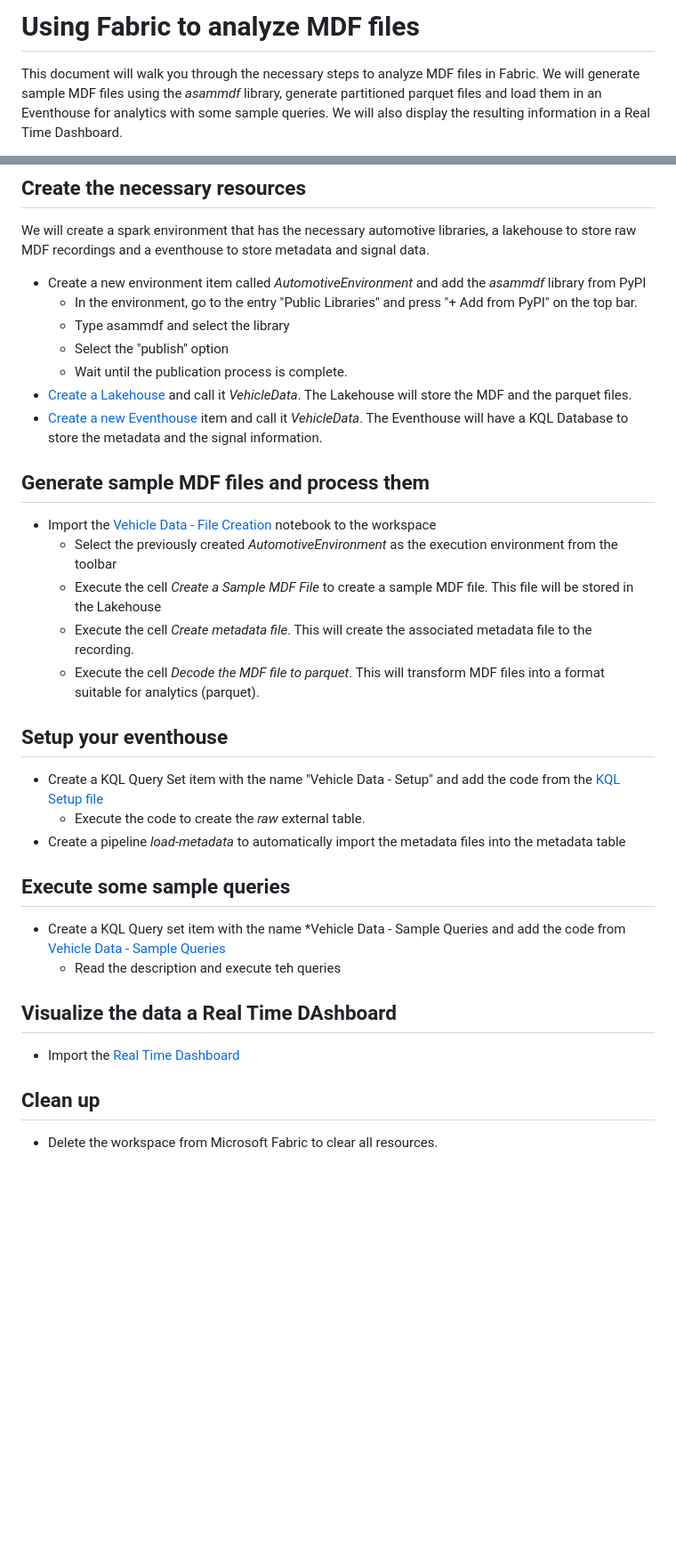
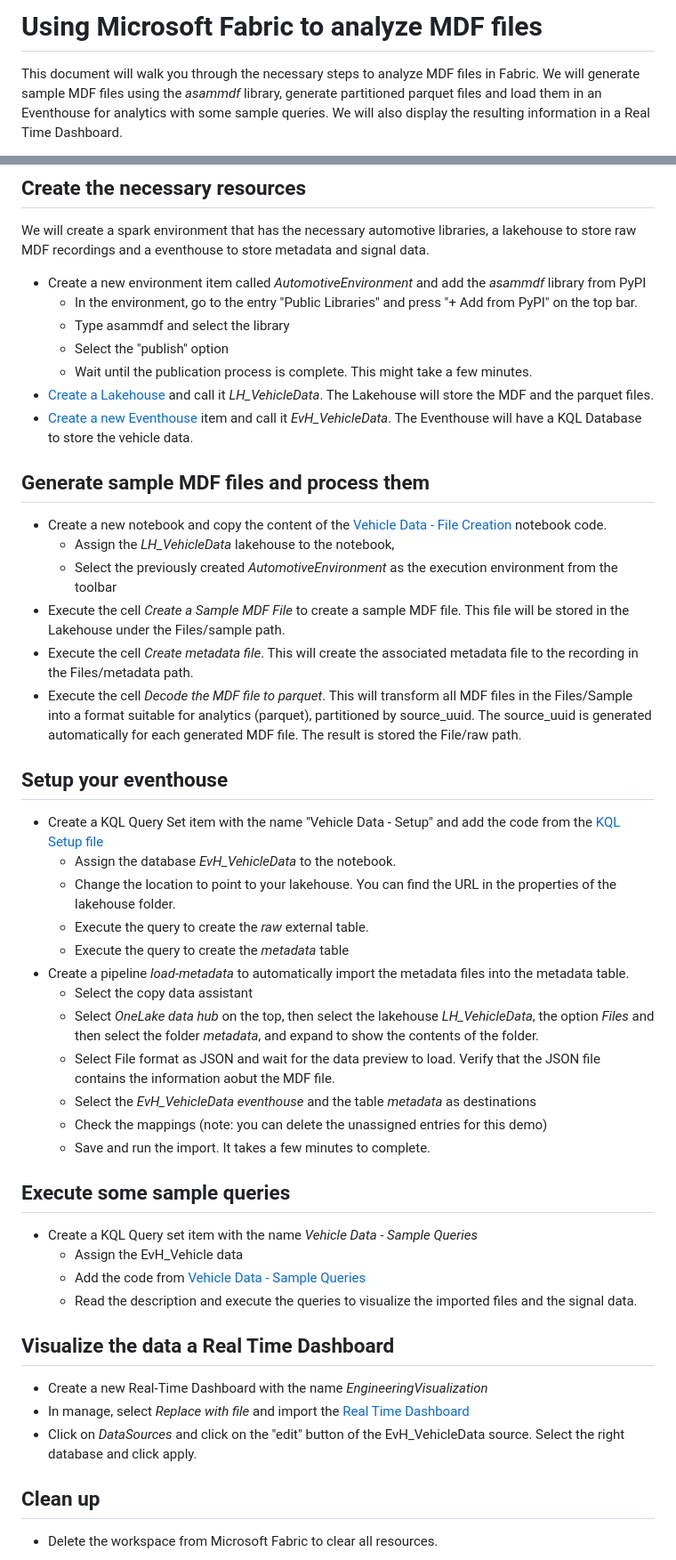
Before and after one commit to microsoft/adx-automotive-demos, a Markdown page: fabric/README.md, 2 parts joined by grey strips. Shown: that part at 89% size. Drawn GitHub-style; blank space fills up the shorter version.

Commit message:
Additional text modifications

```diff
--- a/fabric/README.md
+++ b/fabric/README.md
@@ -1,4 +1,4 @@
-# Using Fabric to analyze MDF files
+# Using Microsoft Fabric to analyze MDF files
 
 This document will walk you through the necessary steps to analyze MDF files in Fabric. We will generate sample MDF files using the *asammdf* library, generate partitioned parquet files and load them in an Eventhouse for analytics with some sample queries. We will also display the resulting information in a Real Time Dashboard.
 
@@ -32,32 +32,46 @@ We will create a spark environment that has the necessary automotive libraries,
   - In the environment, go to the entry "Public Libraries" and press "+ Add from PyPI" on the top bar.
   - Type asammdf and select the library
   - Select the "publish" option
-  - Wait until the publication process is complete.
-- [Create a Lakehouse](https://learn.microsoft.com/fabric/data-engineering/create-lakehouse) and call it *VehicleData*. The Lakehouse will store the MDF and the parquet files.
-- [Create a new Eventhouse](https://learn.microsoft.com/fabric/real-time-intelligence/create-eventhouse) item and call it *VehicleData*. The Eventhouse will have a KQL Database to store the metadata and the signal information.
+  - Wait until the publication process is complete. This might take a few minutes.
+- [Create a Lakehouse](https://learn.microsoft.com/fabric/data-engineering/create-lakehouse) and call it *LH_VehicleData*. The Lakehouse will store the MDF and the parquet files.
+- [Create a new Eventhouse](https://learn.microsoft.com/fabric/real-time-intelligence/create-eventhouse) item and call it *EvH_VehicleData*. The Eventhouse will have a KQL Database to store the vehicle data.
 
 ## Generate sample MDF files and process them
 
-- Import the [Vehicle Data - File Creation](Vehicle%20Data%20-%20File%20Creation.ipynb) notebook to the workspace
+- Create a new notebook and copy the content of the [Vehicle Data - File Creation](VehicleData-FileCreation.ipynb) notebook code.
+  - Assign the *LH_VehicleData* lakehouse to the notebook,
   - Select the previously created *AutomotiveEnvironment* as the execution environment from the toolbar
-  - Execute the cell *Create a Sample MDF File* to create a sample MDF file. This file will be stored in the Lakehouse
-  - Execute the cell *Create metadata file*. This will create the associated metadata file to the recording.
-  - Execute the cell *Decode the MDF file to parquet*. This will transform MDF files into a format suitable for analytics (parquet).
+- Execute the cell *Create a Sample MDF File* to create a sample MDF file. This file will be stored in the Lakehouse under the Files/sample path.
+- Execute the cell *Create metadata file*. This will create the associated metadata file to the recording in the Files/metadata path.
+- Execute the cell *Decode the MDF file to parquet*. This will transform all MDF files in the Files/Sample into a format suitable for analytics (parquet), partitioned by source_uuid. The source_uuid is generated automatically for each generated MDF file. The result is stored the File/raw path.
 
 ## Setup your eventhouse
 
-- Create a KQL Query Set item with the name "Vehicle Data - Setup" and add the code from the [KQL Setup file](Vehicle%20Data%20-%20Setup.kql)
-  - Execute the code to create the *raw* external table.
-- Create a pipeline *load-metadata* to automatically import the metadata files into the metadata table
+- Create a KQL Query Set item with the name "Vehicle Data - Setup" and add the code from the [KQL Setup file](VehicleData-Setup.kql)
+  - Assign the database *EvH_VehicleData* to the notebook.
+  - Change the location to point to your lakehouse. You can find the URL in the properties of the lakehouse folder.
+  - Execute the query to create the *raw* external table.
+  - Execute the query to create the *metadata* table
+- Create a pipeline *load-metadata* to automatically import the metadata files into the metadata table.
+  - Select the copy data assistant
+  - Select *OneLake data hub* on the top, then select the lakehouse *LH_VehicleData*, the option *Files* and then select the folder *metadata*, and expand to show the contents of the folder.
+  - Select File format as JSON and wait for the data preview to load. Verify that the JSON file contains the information aobut the MDF file.
+  - Select the *EvH_VehicleData eventhouse* and the table *metadata* as destinations
+  - Check the mappings (note: you can delete the unassigned entries for this demo)
+  - Save and run the import. It takes a few minutes to complete.
 
 ## Execute some sample queries
 
-- Create a KQL Query set item with the name *Vehicle Data - Sample Queries and add the code from [Vehicle Data - Sample Queries](Vehicle%20Data%20-%20Sample%20Queries.kql)
-  - Read the description and execute teh queries
+- Create a KQL Query set item with the name *Vehicle Data - Sample Queries*
+  - Assign the EvH_Vehicle data
+  - Add the code from [Vehicle Data - Sample Queries](VehicleData-SampleQueries.kql)
+  - Read the description and execute the queries to visualize the imported files and the signal data.
 
-## Visualize the data a Real Time DAshboard
+## Visualize the data a Real Time Dashboard
 
-- Import the [Real Time Dashboard](dashboard-Automotive%20Engineering%20Data.json)
+- Create a new Real-Time Dashboard with the name *EngineeringVisualization*
+- In manage, select *Replace with file* and import the [Real Time Dashboard](Dashboard-Engineering.json)
+- Click on *DataSources* and click on the "edit" button of the EvH_VehicleData source. Select the right database and click apply.
 
 ## Clean up
 
```
